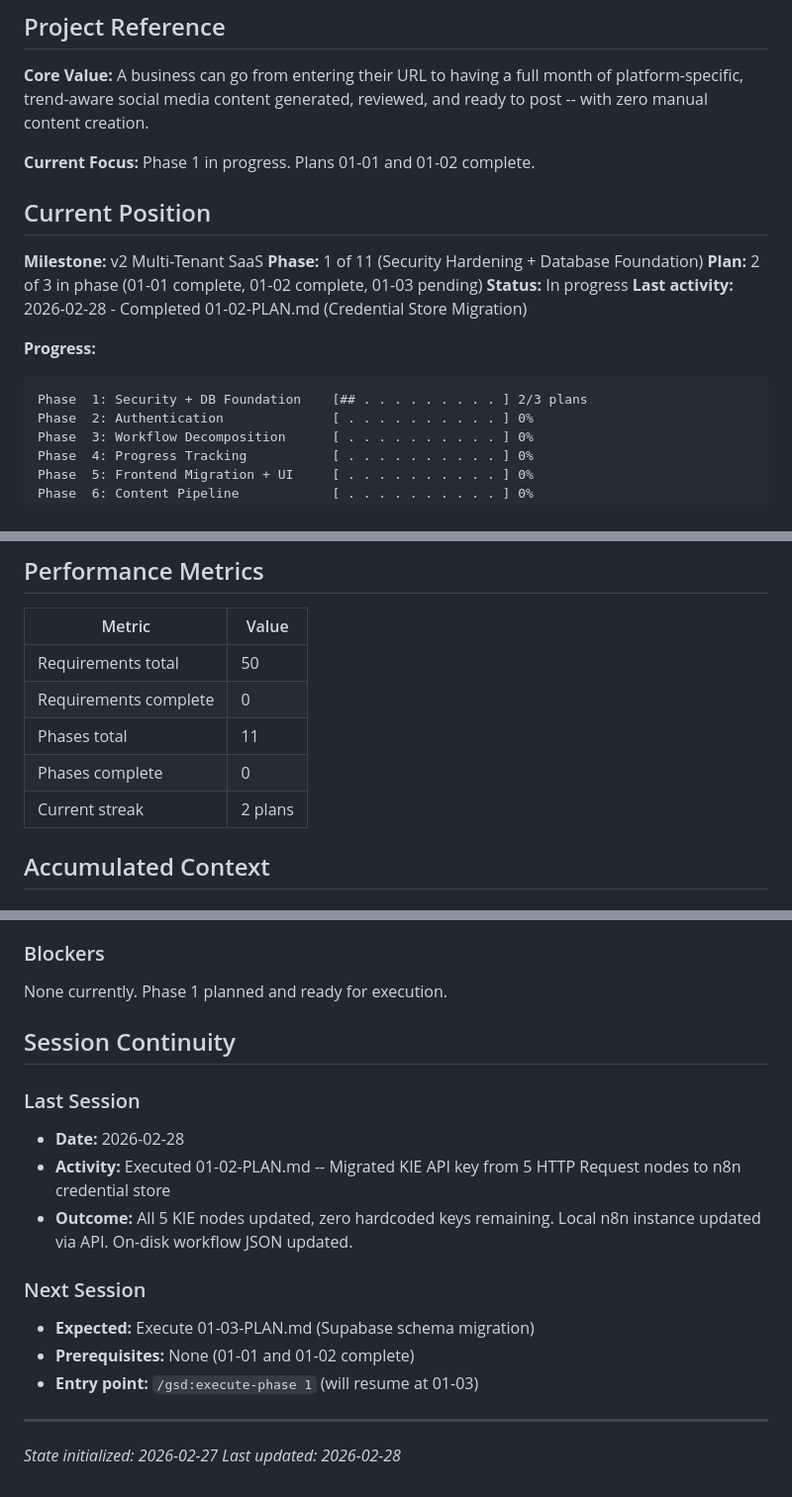
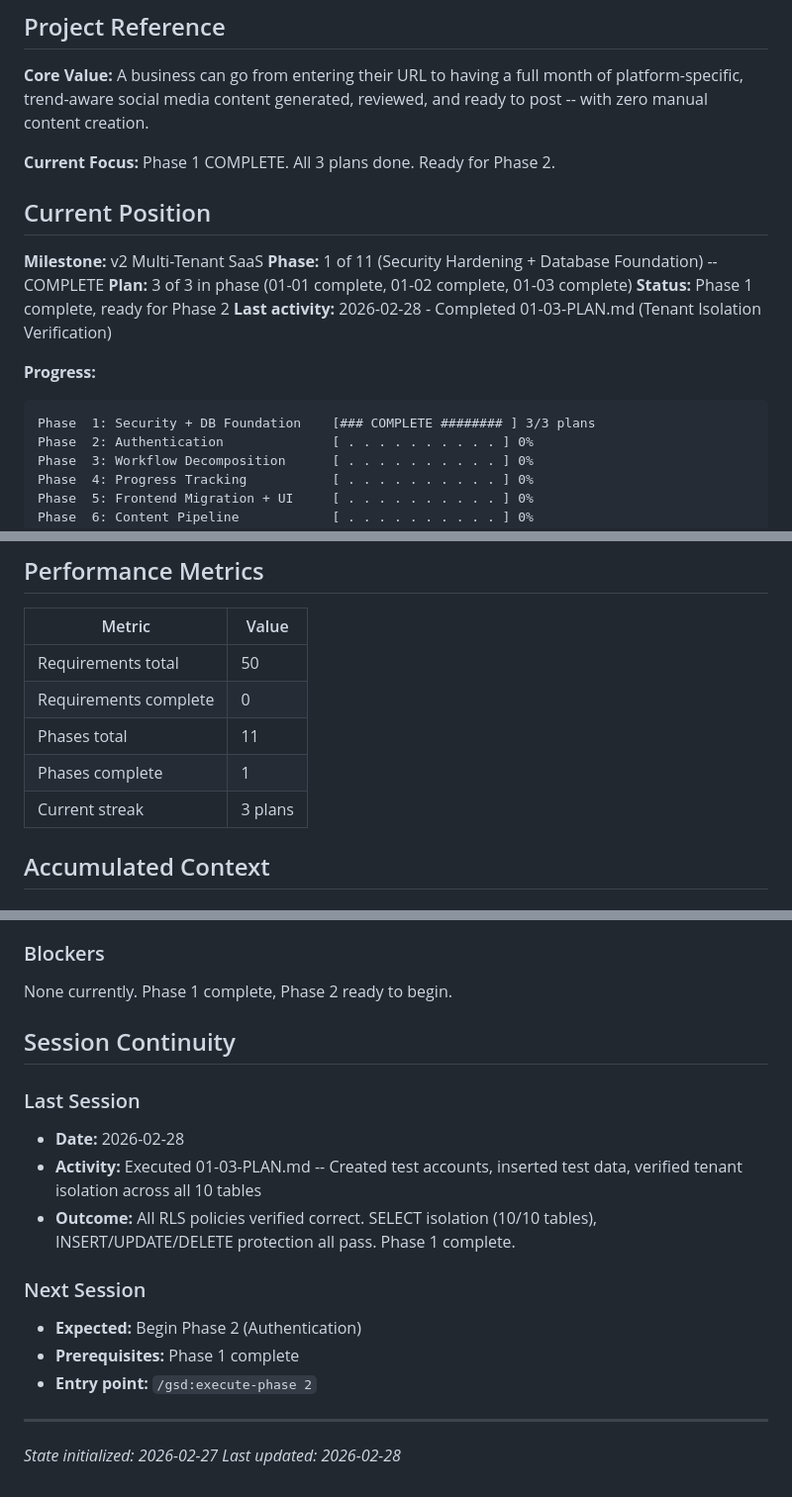
Before and after one commit to anygee133-arch/eluxr-v3, a Markdown page: .planning/STATE.md, 3 parts joined by grey strips. Shown at 99% size. GitHub-like rendering.

Commit message:
docs(01-03): complete tenant isolation verification plan
Tasks completed: 2/2
- Task 1: Created test accounts and inserted test data into all 10 tables
- Task 2: Verified tenant isolation (SELECT, INSERT, UPDATE, DELETE) across all 10 tables

Phase 1 (Security Hardening + Database Foundation) is now complete.

SUMMARY: .planning/phases/01-security-hardening-database-foundation/01-03-SUMMARY.md

Co-Authored-By: Claude Opus 4.6 <noreply@anthropic.com>

````diff
--- a/.planning/STATE.md
+++ b/.planning/STATE.md
@@ -4,19 +4,19 @@
 
 **Core Value:** A business can go from entering their URL to having a full month of platform-specific, trend-aware social media content generated, reviewed, and ready to post -- with zero manual content creation.
 
-**Current Focus:** Phase 1 in progress. Plans 01-01 and 01-02 complete.
+**Current Focus:** Phase 1 COMPLETE. All 3 plans done. Ready for Phase 2.
 
 ## Current Position
 
 **Milestone:** v2 Multi-Tenant SaaS
-**Phase:** 1 of 11 (Security Hardening + Database Foundation)
-**Plan:** 2 of 3 in phase (01-01 complete, 01-02 complete, 01-03 pending)
-**Status:** In progress
-**Last activity:** 2026-02-28 - Completed 01-02-PLAN.md (Credential Store Migration)
+**Phase:** 1 of 11 (Security Hardening + Database Foundation) -- COMPLETE
+**Plan:** 3 of 3 in phase (01-01 complete, 01-02 complete, 01-03 complete)
+**Status:** Phase 1 complete, ready for Phase 2
+**Last activity:** 2026-02-28 - Completed 01-03-PLAN.md (Tenant Isolation Verification)
 
 **Progress:**
 ```
-Phase  1: Security + DB Foundation    [## . . . . . . . . . ] 2/3 plans
+Phase  1: Security + DB Foundation    [### COMPLETE ######## ] 3/3 plans
 Phase  2: Authentication              [ . . . . . . . . . . ] 0%
 Phase  3: Workflow Decomposition      [ . . . . . . . . . . ] 0%
 Phase  4: Progress Tracking           [ . . . . . . . . . . ] 0%
@@ -38,8 +38,8 @@ Overall: 0/50 requirements complete (0%)
 | Requirements total | 50 |
 | Requirements complete | 0 |
 | Phases total | 11 |
-| Phases complete | 0 |
-| Current streak | 2 plans |
+| Phases complete | 1 |
+| Current streak | 3 plans |
 
 ## Accumulated Context
 
@@ -78,19 +80,19 @@ Overall: 0/50 requirements complete (0%)
 
 ### Blockers
 
-None currently. Phase 1 planned and ready for execution.
+None currently. Phase 1 complete, Phase 2 ready to begin.
 
 ## Session Continuity
 
 ### Last Session
 - **Date:** 2026-02-28
-- **Activity:** Executed 01-02-PLAN.md -- Migrated KIE API key from 5 HTTP Request nodes to n8n credential store
-- **Outcome:** All 5 KIE nodes updated, zero hardcoded keys remaining. Local n8n instance updated via API. On-disk workflow JSON updated.
+- **Activity:** Executed 01-03-PLAN.md -- Created test accounts, inserted test data, verified tenant isolation across all 10 tables
+- **Outcome:** All RLS policies verified correct. SELECT isolation (10/10 tables), INSERT/UPDATE/DELETE protection all pass. Phase 1 complete.
 
 ### Next Session
-- **Expected:** Execute 01-03-PLAN.md (Supabase schema migration)
-- **Prerequisites:** None (01-01 and 01-02 complete)
-- **Entry point:** `/gsd:execute-phase 1` (will resume at 01-03)
+- **Expected:** Begin Phase 2 (Authentication)
+- **Prerequisites:** Phase 1 complete
+- **Entry point:** `/gsd:execute-phase 2`
 
 ---
 *State initialized: 2026-02-27*
````
Also changed, not shown: other parts of .planning/STATE.md (+2 -0 lines), 1 other file.
